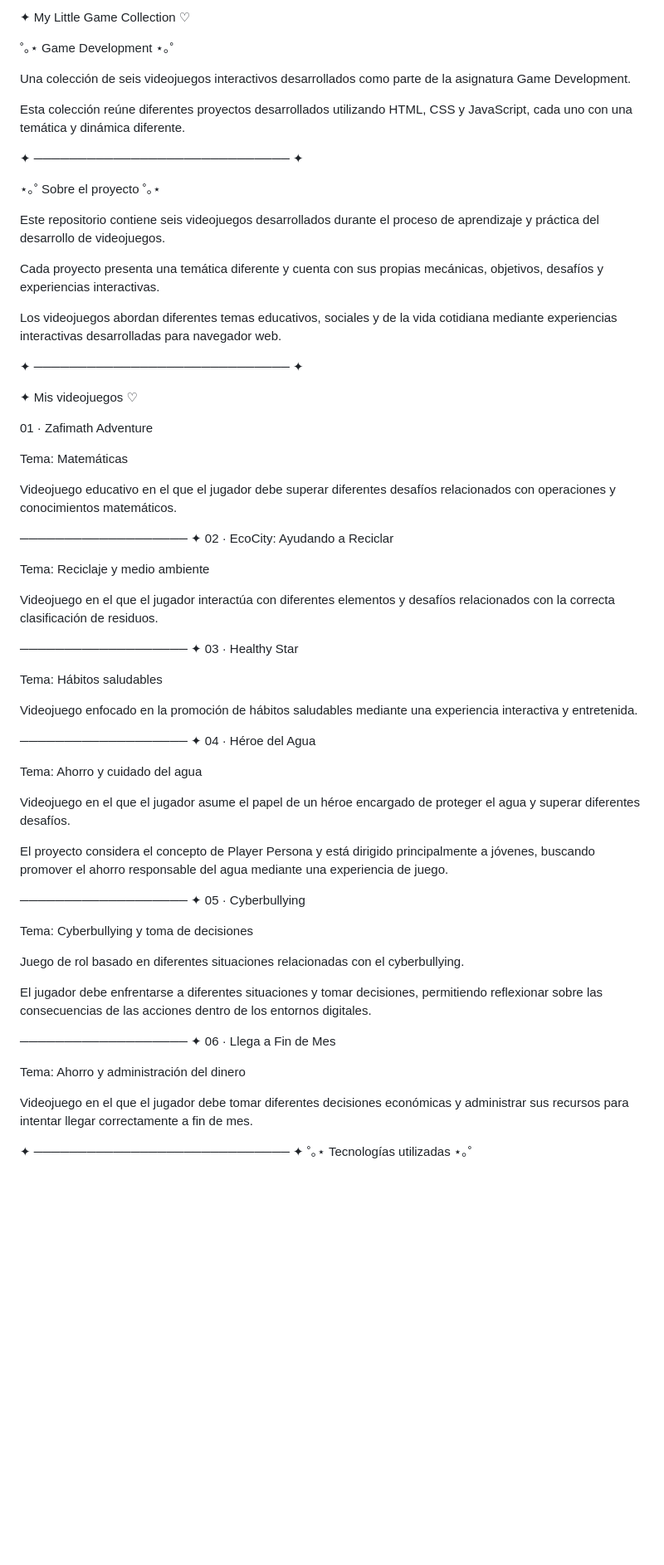
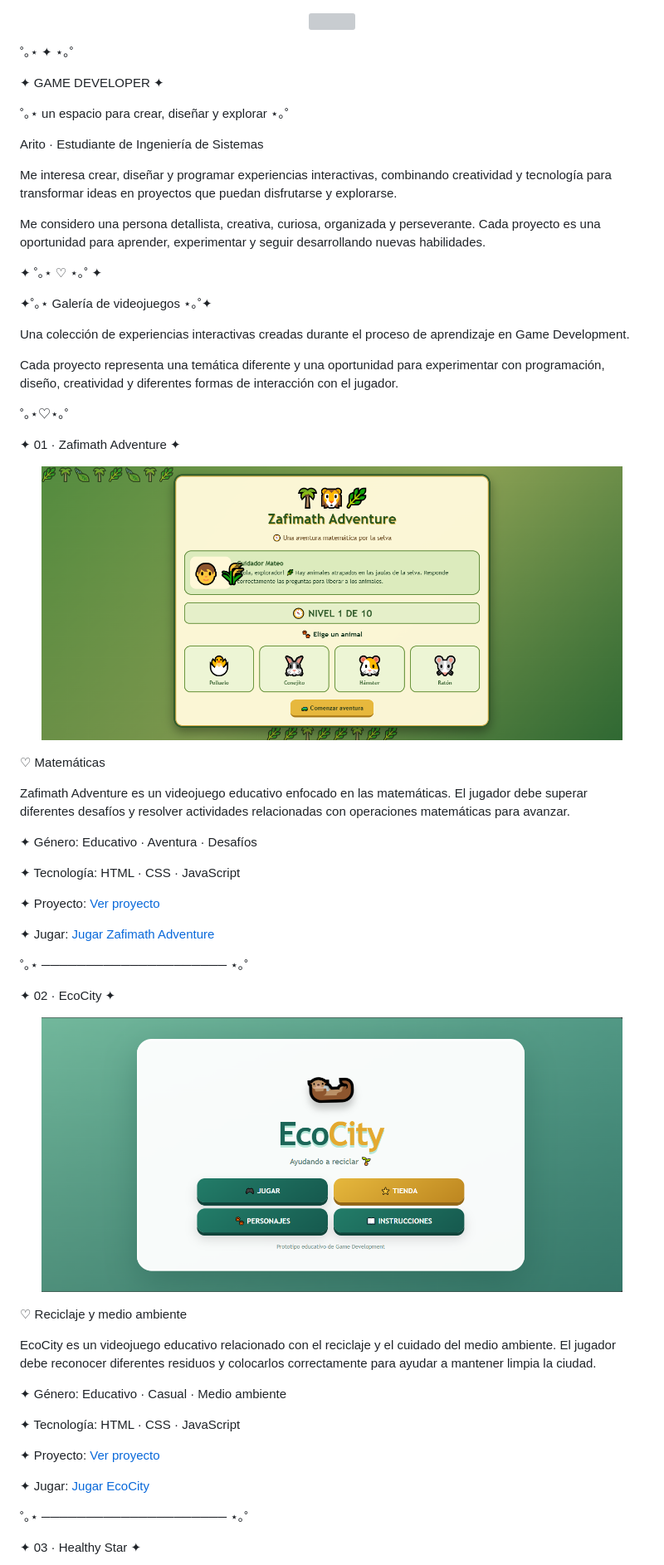
Before and after one commit to aritozs673-maker/Game-Developer, a Markdown page: README.md, the part around one of its changes. Shown at 83% size. Drawn GitHub-style; blank space fills up the shorter version; grey boxes are pictures that could not be loaded.

```diff
--- a/README.md
+++ b/README.md
@@ -1,70 +1,70 @@
-✦ My Little Game Collection ♡
+<!-- ✦ BANNER PRINCIPAL ✦ -->
 
-˚｡⋆ Game Development ⋆｡˚
+<p align="center">
+  <img src="./imagenes/banner-arito.png" width="100%">
+</p>
 
-Una colección de seis videojuegos interactivos desarrollados como parte de la asignatura Game Development.
+˚｡⋆ ✦ ⋆｡˚
 
-Esta colección reúne diferentes proyectos desarrollados utilizando HTML, CSS y JavaScript, cada uno con una temática y dinámica diferente.
+✦ GAME DEVELOPER ✦
 
-✦ ───────────────────────────── ✦
+˚｡⋆ un espacio para crear, diseñar y explorar ⋆｡˚
 
-⋆｡˚ Sobre el proyecto ˚｡⋆
+Arito · Estudiante de Ingeniería de Sistemas
 
-Este repositorio contiene seis videojuegos desarrollados durante el proceso de aprendizaje y práctica del desarrollo de videojuegos.
+Me interesa crear, diseñar y programar experiencias interactivas, combinando creatividad y tecnología para transformar ideas en proyectos que puedan disfrutarse y explorarse.
 
-Cada proyecto presenta una temática diferente y cuenta con sus propias mecánicas, objetivos, desafíos y experiencias interactivas.
+Me considero una persona detallista, creativa, curiosa, organizada y perseverante. Cada proyecto es una oportunidad para aprender, experimentar y seguir desarrollando nuevas habilidades.
 
-Los videojuegos abordan diferentes temas educativos, sociales y de la vida cotidiana mediante experiencias interactivas desarrolladas para navegador web.
+✦ ˚｡⋆ ♡ ⋆｡˚ ✦
 
-✦ ───────────────────────────── ✦
+✦˚｡⋆ Galería de videojuegos ⋆｡˚✦
 
-✦ Mis videojuegos ♡
+Una colección de experiencias interactivas creadas durante el proceso de aprendizaje en Game Development.
 
-01 · Zafimath Adventure
+Cada proyecto representa una temática diferente y una oportunidad para experimentar con programación, diseño, creatividad y diferentes formas de interacción con el jugador.
 
-Tema: Matemáticas
+˚｡⋆♡⋆｡˚
 
-Videojuego educativo en el que el jugador debe superar diferentes desafíos relacionados con operaciones y conocimientos matemáticos.
+✦ 01 · Zafimath Adventure ✦
 
-─────────────────── ✦
-02 · EcoCity: Ayudando a Reciclar
+<p align="center">
+  <img src="./imagenes/zafimath.png" width="700">
+</p>
 
-Tema: Reciclaje y medio ambiente
+♡ Matemáticas
 
-Videojuego en el que el jugador interactúa con diferentes elementos y desafíos relacionados con la correcta clasificación de residuos.
+Zafimath Adventure es un videojuego educativo enfocado en las matemáticas. El jugador debe superar diferentes desafíos y resolver actividades relacionadas con operaciones matemáticas para avanzar.
 
-─────────────────── ✦
-03 · Healthy Star
+✦ Género: Educativo · Aventura · Desafíos
 
-Tema: Hábitos saludables
+✦ Tecnología: HTML · CSS · JavaScript
 
-Videojuego enfocado en la promoción de hábitos saludables mediante una experiencia interactiva y entretenida.
+✦ Proyecto: [Ver proyecto](./juego-1-zafimath/)
 
-─────────────────── ✦
-04 · Héroe del Agua
+✦ Jugar: [Jugar Zafimath Adventure](https://aritozs673-maker.github.io/Game-Developer/juego-1-zafimath/)
 
-Tema: Ahorro y cuidado del agua
+˚｡⋆ ───────────────────── ⋆｡˚
 
-Videojuego en el que el jugador asume el papel de un héroe encargado de proteger el agua y superar diferentes desafíos.
+✦ 02 · EcoCity ✦
 
-El proyecto considera el concepto de Player Persona y está dirigido principalmente a jóvenes, buscando promover el ahorro responsable del agua mediante una experiencia de juego.
+<p align="center">
+  <img src="./imagenes/ecocity.png" width="700">
+</p>
 
-─────────────────── ✦
-05 · Cyberbullying
+♡ Reciclaje y medio ambiente
 
-Tema: Cyberbullying y toma de decisiones
+EcoCity es un videojuego educativo relacionado con el reciclaje y el cuidado del medio ambiente. El jugador debe reconocer diferentes residuos y colocarlos correctamente para ayudar a mantener limpia la ciudad.
 
-Juego de rol basado en diferentes situaciones relacionadas con el cyberbullying.
+✦ Género: Educativo · Casual · Medio ambiente
 
-El jugador debe enfrentarse a diferentes situaciones y tomar decisiones, permitiendo reflexionar sobre las consecuencias de las acciones dentro de los entornos digitales.
+✦ Tecnología: HTML · CSS · JavaScript
 
-─────────────────── ✦
-06 · Llega a Fin de Mes
+✦ Proyecto: [Ver proyecto](./juego-2-ecocity/)
 
-Tema: Ahorro y administración del dinero
+✦ Jugar: [Jugar EcoCity](https://aritozs673-maker.github.io/Game-Developer/juego-2-ecocity/)
 
-Videojuego en el que el jugador debe tomar diferentes decisiones económicas y administrar sus recursos para intentar llegar correctamente a fin de mes.
+˚｡⋆ ───────────────────── ⋆｡˚
 
-✦ ───────────────────────────── ✦
-˚｡⋆ Tecnologías utilizadas ⋆｡˚
+✦ 03 · Healthy Star ✦
 
```
Also changed, not shown: other parts of README.md (+70 -68 lines).
